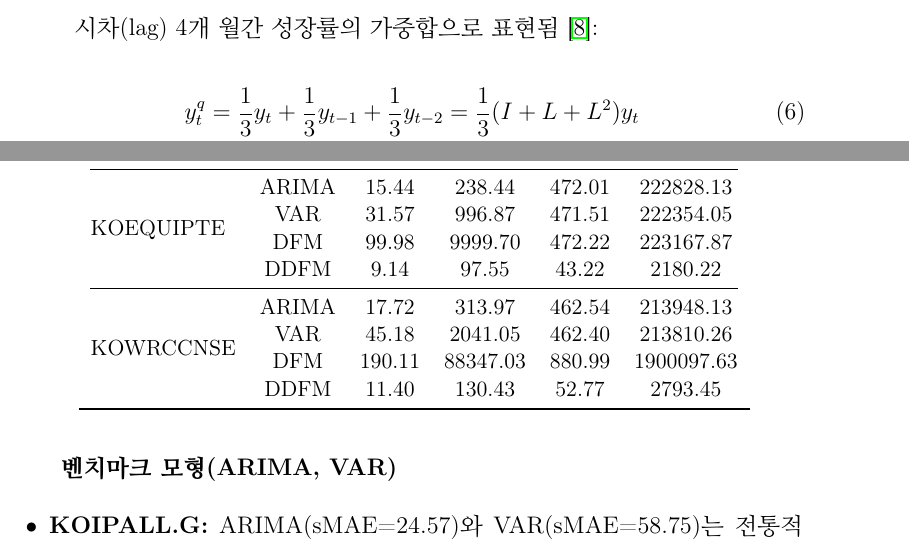
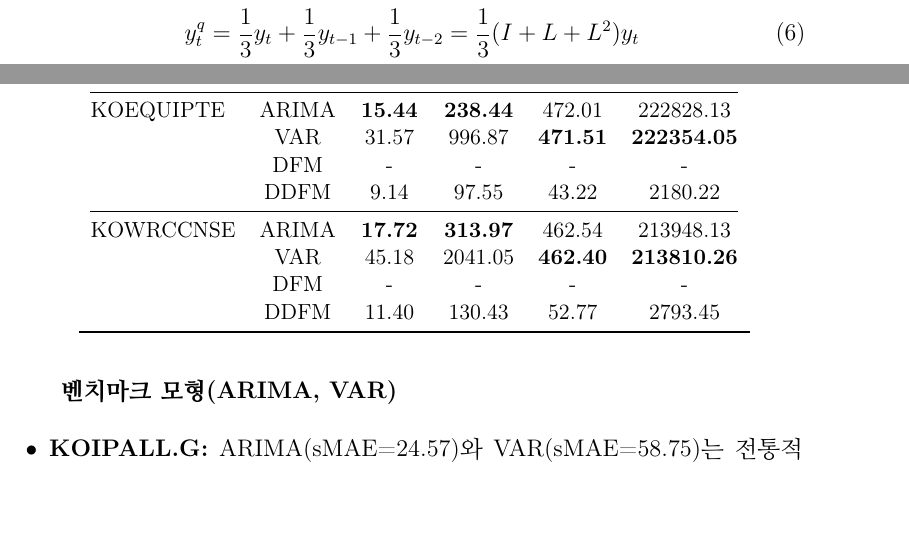
Before and after one commit to minkeymouse/nowcasting-report, a LaTeX paper (main.tex, which reads tables/tab_forecasting_results.tex): two parts of pages 12 and 25 of 59, joined at a grey line, cut at the place of the change, the shorter picture padded with empty space. Compiled offline with pdfLaTeX; a LaTeX package or settings file that is missing is left out.

Commit message:
Fix table: remove multirow, set DFM values to '-', add convergence failure note

```diff
--- a/tables/tab_forecasting_results.tex
+++ b/tables/tab_forecasting_results.tex
@@ -13,13 +13,13 @@ Target & Model & sMAE & sMSE & MAE & MSE \\
  & DDFM & 10.03 & 101.04 & 47.48 & 2263.61 \\
 \cmidrule(lr){1-6}
-\multirow{4}{*}{KOEQUIPTE} & ARIMA & 15.44 & 238.44 & 472.01 & 222828.13 \\
- & VAR & 31.57 & 996.87 & 471.51 & 222354.05 \\
- & DFM & 99.98 & 9999.70 & 472.22 & 223167.87 \\
+KOEQUIPTE & ARIMA & \textbf{15.44} & \textbf{238.44} & 472.01 & 222828.13 \\
+ & VAR & 31.57 & 996.87 & \textbf{471.51} & \textbf{222354.05} \\
+ & DFM & - & - & - & - \\
  & DDFM & 9.14 & 97.55 & 43.22 & 2180.22 \\
 \cmidrule(lr){1-6}
-\multirow{4}{*}{KOWRCCNSE} & ARIMA & 17.72 & 313.97 & 462.54 & 213948.13 \\
- & VAR & 45.18 & 2041.05 & 462.40 & 213810.26 \\
- & DFM & 190.11 & 88347.03 & 880.99 & 1900097.63 \\
+KOWRCCNSE & ARIMA & \textbf{17.72} & \textbf{313.97} & 462.54 & 213948.13 \\
+ & VAR & 45.18 & 2041.05 & \textbf{462.40} & \textbf{213810.26} \\
+ & DFM & - & - & - & - \\
  & DDFM & 11.40 & 130.43 & 52.77 & 2793.45 \\
 \bottomrule
 \end{tabular}
```
Also changed, not shown: contents/3_experiment_result.tex (+2 -2 lines), contents/4_early_warning.tex (+1 -1 lines), tables/tab_forecasting_results.tex (6 more changed lines).
